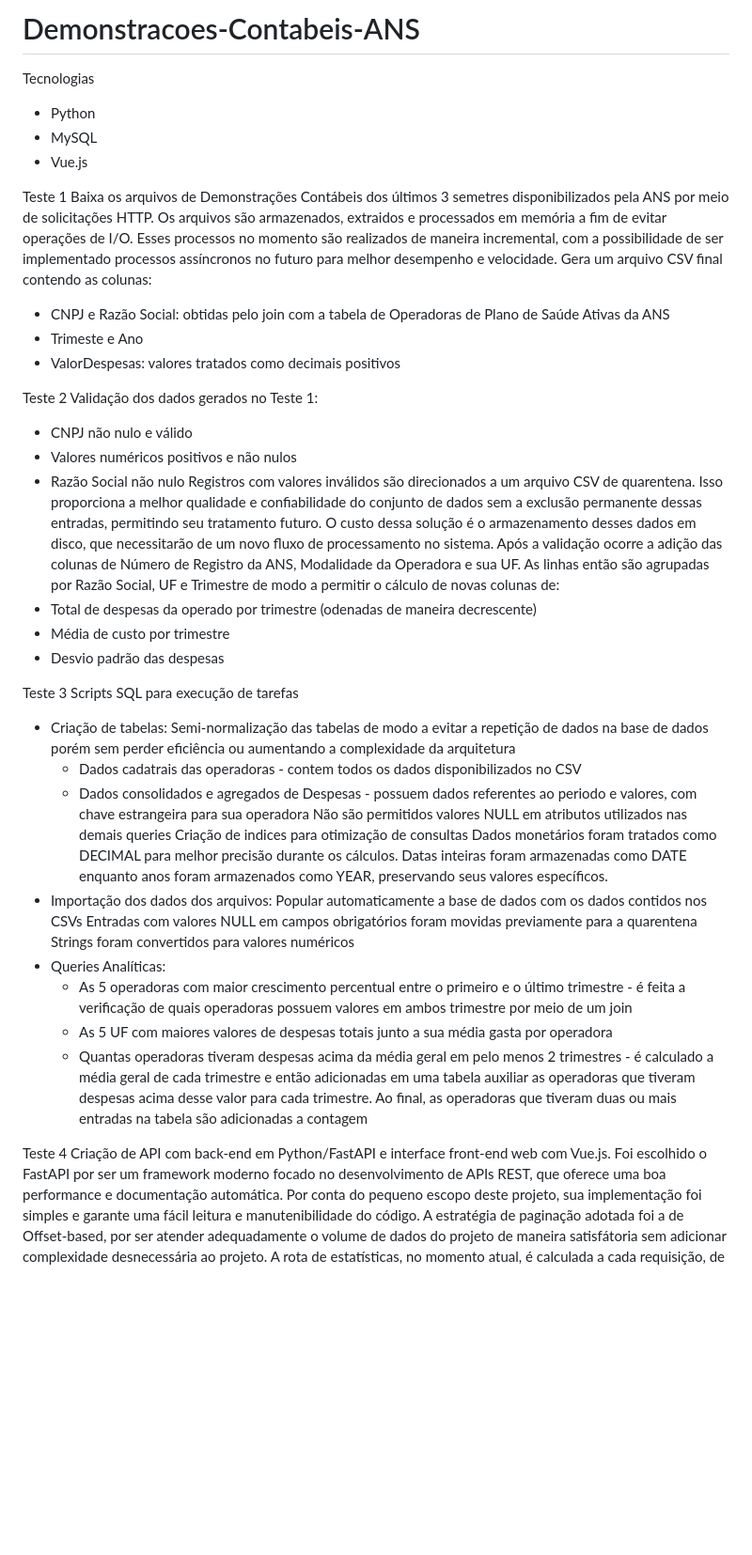
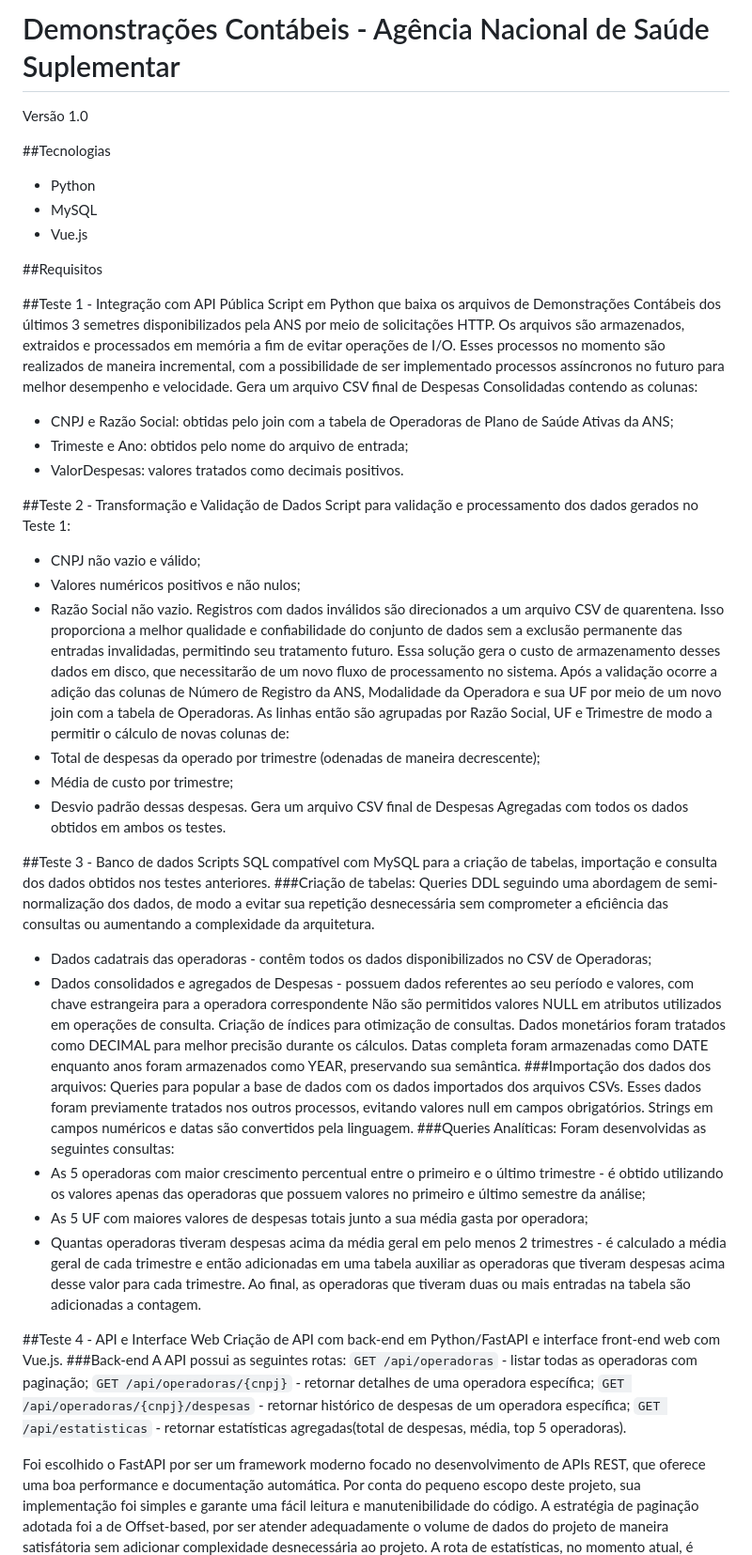
Before and after one commit to MiguelMagior/Demonstracoes-Contabeis-ANS, a Markdown page: README.md, the part around one of its changes. Shown at 94% size. Drawn GitHub-style; blank space fills up the shorter version.

```diff
--- a/README.md
+++ b/README.md
@@ -1,49 +1,62 @@
-# Demonstracoes-Contabeis-ANS
-Tecnologias
+# Demonstrações Contábeis - Agência Nacional de Saúde Suplementar
+Versão 1.0
+
+##Tecnologias
 - Python
 - MySQL
 - Vue.js
 
-Teste 1
-Baixa os arquivos de Demonstrações Contábeis dos últimos 3 semetres disponibilizados pela ANS por meio de solicitações HTTP.
+##Requisitos
+
+##Teste 1 - Integração com API Pública
+Script em Python que baixa os arquivos de Demonstrações Contábeis dos últimos 3 semetres disponibilizados pela ANS por meio de solicitações HTTP.
 Os arquivos são armazenados, extraidos e processados em memória a fim de evitar operações de I/O. Esses processos no momento são realizados de maneira incremental, com a possibilidade de ser implementado processos assíncronos no futuro para melhor desempenho e velocidade.
-Gera um arquivo CSV final contendo as colunas:
-  - CNPJ e Razão Social: obtidas pelo join com a tabela de Operadoras de Plano de Saúde Ativas da ANS
-  - Trimeste e Ano
-  - ValorDespesas: valores tratados como decimais positivos
+Gera um arquivo CSV final de Despesas Consolidadas contendo as colunas:
+  - CNPJ e Razão Social: obtidas pelo join com a tabela de Operadoras de Plano de Saúde Ativas da ANS;
+  - Trimeste e Ano: obtidos pelo nome do arquivo de entrada;
+  - ValorDespesas: valores tratados como decimais positivos.
 
-Teste 2
-Validação dos dados gerados no Teste 1:
-  - CNPJ não nulo e válido
-  - Valores numéricos positivos e não nulos
-  - Razão Social não nulo
-Registros com valores inválidos são direcionados a um arquivo CSV de quarentena. Isso proporciona a melhor qualidade e confiabilidade do conjunto de dados sem a exclusão permanente dessas entradas, permitindo seu tratamento futuro. O custo dessa solução é o armazenamento desses dados em disco, que necessitarão de um novo fluxo de processamento no sistema.
-Após a validação ocorre a adição das colunas de Número de Registro da ANS, Modalidade da Operadora e sua UF. As linhas então são agrupadas por Razão Social, UF e Trimestre de modo a permitir o cálculo de novas colunas de:
-  - Total de despesas da operado por trimestre (odenadas de maneira decrescente)
-  - Média de custo por trimestre
-  - Desvio padrão das despesas
+##Teste 2 - Transformação e Validação de Dados
+Script para validação e processamento dos dados gerados no Teste 1:
+  - CNPJ não vazio e válido;
+  - Valores numéricos positivos e não nulos;
+  - Razão Social não vazio.
+Registros com dados inválidos são direcionados a um arquivo CSV de quarentena. Isso proporciona a melhor qualidade e confiabilidade do conjunto de dados sem a exclusão permanente das entradas invalidadas, permitindo seu tratamento futuro. Essa solução gera o custo de armazenamento desses dados em disco, que necessitarão de um novo fluxo de processamento no sistema.
+Após a validação ocorre a adição das colunas de Número de Registro da ANS, Modalidade da Operadora e sua UF por meio de um novo join com a tabela de Operadoras. As linhas então são agrupadas por Razão Social, UF e Trimestre de modo a permitir o cálculo de novas colunas de:
+  - Total de despesas da operado por trimestre (odenadas de maneira decrescente);
+  - Média de custo por trimestre;
+  - Desvio padrão dessas despesas.
+Gera um arquivo CSV final de Despesas Agregadas com todos os dados obtidos em ambos os testes.
 
-Teste 3
-Scripts SQL para execução de tarefas
-- Criação de tabelas:
-  Semi-normalização das tabelas de modo a evitar a repetição de dados na base de dados porém sem perder eficiência ou aumentando a complexidade da arquitetura
-  - Dados cadatrais das operadoras - contem todos os dados disponibilizados no CSV
-  - Dados consolidados e agregados de Despesas - possuem dados referentes ao periodo e valores, com chave estrangeira para sua operadora
-  Não são permitidos valores NULL em atributos utilizados nas demais queries
-  Criação de indices para otimização de consultas
-  Dados monetários foram tratados como DECIMAL para melhor precisão durante os cálculos.
-  Datas inteiras foram armazenadas como DATE enquanto anos foram armazenados como YEAR, preservando seus valores específicos.
-- Importação dos dados dos arquivos:
-  Popular automaticamente a base de dados com os dados contidos nos CSVs
-  Entradas com valores NULL em campos obrigatórios foram movidas previamente para a quarentena
-  Strings foram convertidos para valores numéricos
-- Queries Analíticas:
-  - As 5 operadoras com maior crescimento percentual entre o primeiro e o último trimestre - é feita a verificação de quais operadoras possuem valores em ambos trimestre por meio de um join
-  - As 5 UF com maiores valores de despesas totais junto a sua média gasta por operadora
-  - Quantas operadoras tiveram despesas acima da média geral em pelo menos 2 trimestres - é calculado a média geral de cada trimestre e então adicionadas em uma tabela auxiliar as operadoras que tiveram despesas acima desse valor para cada trimestre. Ao final, as operadoras que tiveram duas ou mais entradas na tabela são adicionadas a contagem
+##Teste 3 - Banco de dados
+Scripts SQL compatível com MySQL para a criação de tabelas, importação e consulta dos dados obtidos nos testes anteriores.
+###Criação de tabelas:
+Queries DDL seguindo uma abordagem de semi-normalização dos dados, de modo a evitar sua repetição desnecessária sem comprometer a eficiência das consultas ou aumentando a complexidade da arquitetura.
+  - Dados cadatrais das operadoras - contêm todos os dados disponibilizados no CSV de Operadoras;
+  - Dados consolidados e agregados de Despesas - possuem dados referentes ao seu período e valores, com chave estrangeira para a operadora correspondente
+Não são permitidos valores NULL em atributos utilizados em operações de consulta.
+Criação de índices para otimização de consultas.
+Dados monetários foram tratados como DECIMAL para melhor precisão durante os cálculos.
+Datas completa foram armazenadas como DATE enquanto anos foram armazenados como YEAR, preservando sua semântica.
+###Importação dos dados dos arquivos:
+Queries para popular a base de dados com os dados importados dos arquivos CSVs.
+Esses dados foram previamente tratados nos outros processos, evitando valores null em campos obrigatórios.
+Strings em campos numéricos e datas são convertidos pela linguagem.
+###Queries Analíticas:
+Foram desenvolvidas as seguintes consultas:
+  - As 5 operadoras com maior crescimento percentual entre o primeiro e o último trimestre - é obtido utilizando os valores apenas das operadoras que possuem valores no primeiro e último semestre da análise;
+  - As 5 UF com maiores valores de despesas totais junto a sua média gasta por operadora;
+  - Quantas operadoras tiveram despesas acima da média geral em pelo menos 2 trimestres - é calculado a média geral de cada trimestre e então adicionadas em uma tabela auxiliar as operadoras que tiveram despesas acima desse valor para cada trimestre. Ao final, as operadoras que tiveram duas ou mais entradas na tabela são adicionadas a contagem.
 
-Teste 4
+##Teste 4 - API e Interface Web
 Criação de API com back-end em Python/FastAPI e interface front-end web com Vue.js.
+###Back-end
+A API possui as seguintes rotas:
+`GET /api/operadoras` - listar todas as operadoras com paginação;
+`GET /api/operadoras/{cnpj}` - retornar detalhes de uma operadora específica;
+`GET /api/operadoras/{cnpj}/despesas` - retornar histórico de despesas de um operadora específica;
+`GET /api/estatisticas` - retornar estatísticas agregadas(total de despesas, média, top 5 operadoras).
+
 Foi escolhido o FastAPI por ser um framework moderno focado no desenvolvimento de APIs REST, que oferece uma boa performance e documentação automática. Por conta do pequeno escopo deste projeto, sua implementação foi simples e garante uma fácil leitura e manutenibilidade do código.
 A estratégia de paginação adotada foi a de Offset-based, por ser atender adequadamente o volume de dados do projeto de maneira satisfátoria sem adicionar complexidade desnecessária ao projeto.
 A rota de estatísticas, no momento atual, é calculada a cada requisição, de modo a simplificar sua implementação inicial, atendendo aos requisitos do sistema considerando o baixo fluxo de acesso e o volume de dados. Espera-se que, por se tratarem de dados com praticamente nenhuma atualização, esses valores sejam futuramente pré-calculados e armazenados no servidor.
```
Also changed, not shown: other parts of README.md (+10 -6 lines).
